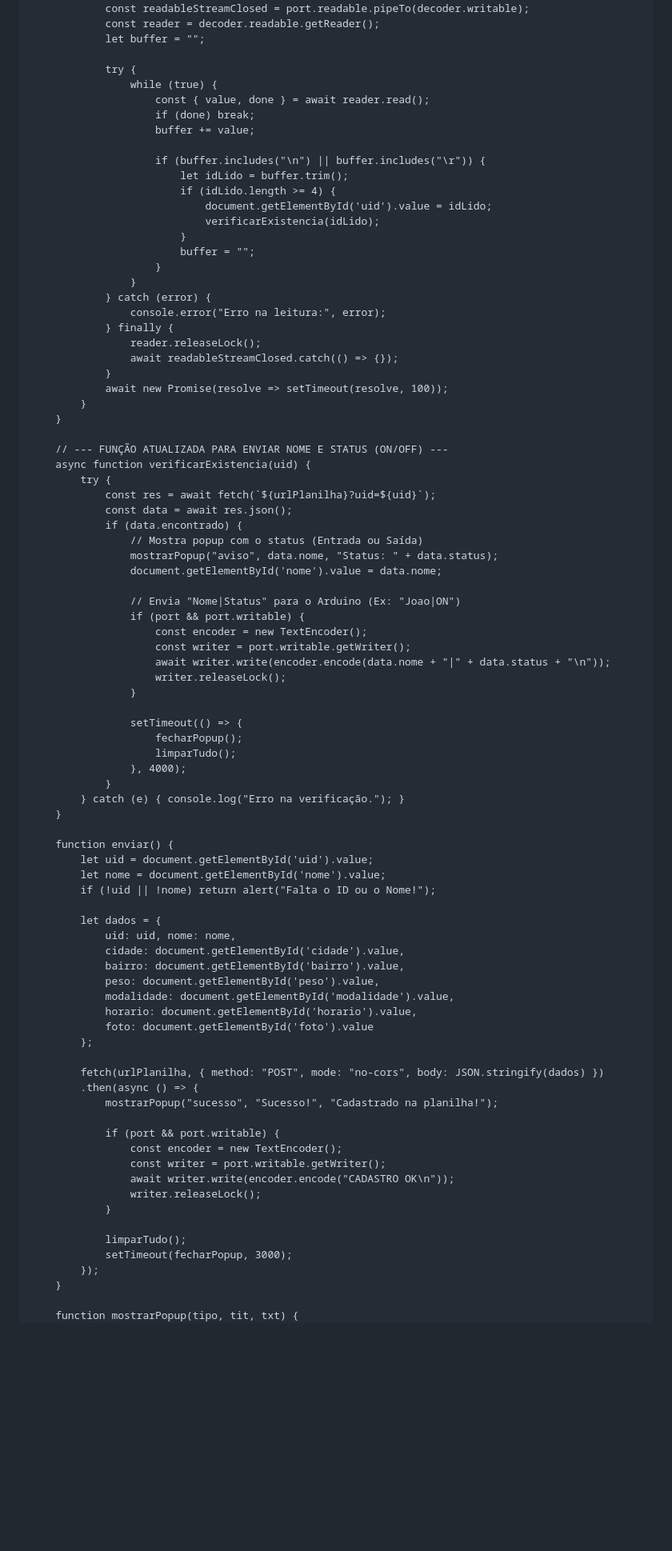
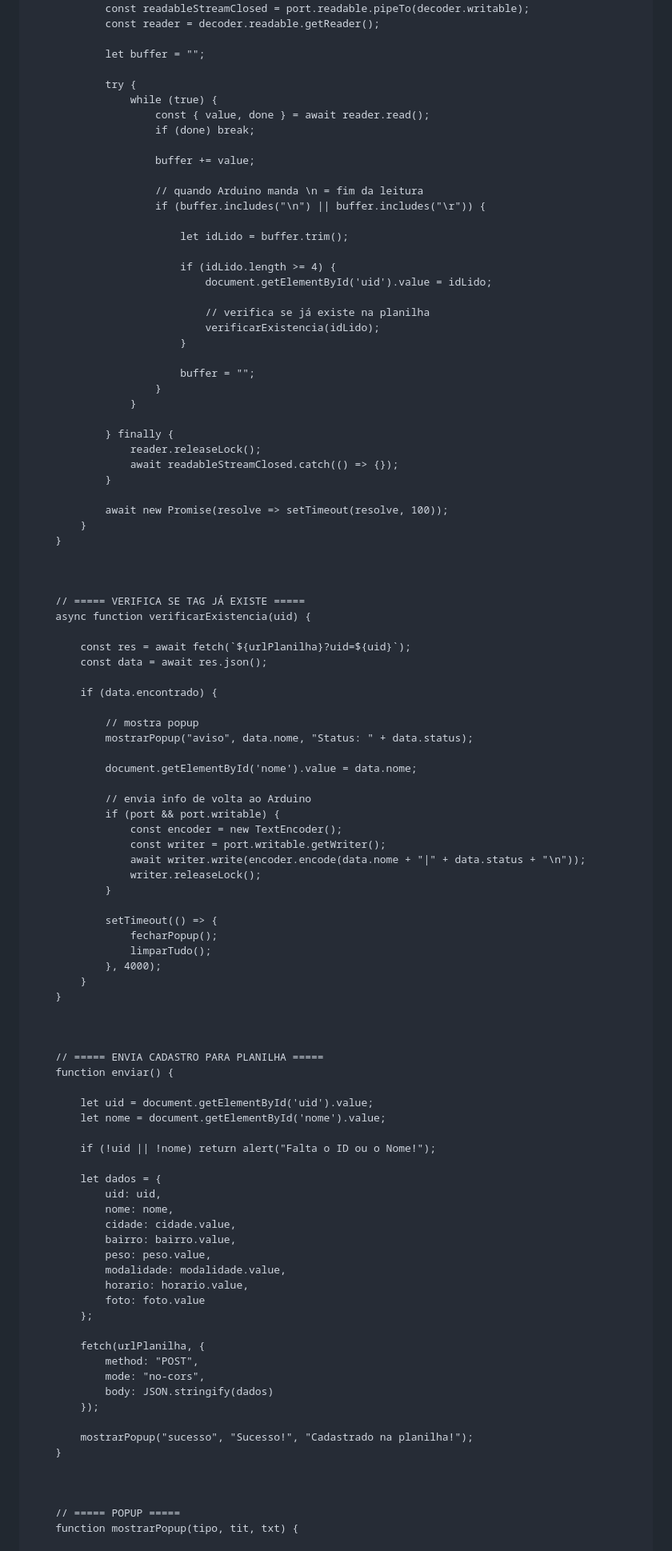
Before and after one commit to maxsoares001/cadastrodealunosarduino, a Markdown page: README.md, the part around one of its changes. Shown at 80% size. GitHub-like rendering; blank space fills up the shorter version.

```diff
--- a/README.md
+++ b/README.md
@@ -105,89 +251,104 @@ uma pequena academia de bairro que precisava de um sistema assim, de controle.
             const decoder = new TextDecoderStream();
             const readableStreamClosed = port.readable.pipeTo(decoder.writable);
             const reader = decoder.readable.getReader();
+
             let buffer = "";
 
             try {
                 while (true) {
                     const { value, done } = await reader.read();
                     if (done) break;
+
                     buffer += value;
 
+                    // quando Arduino manda \n = fim da leitura
                     if (buffer.includes("\n") || buffer.includes("\r")) {
+
                         let idLido = buffer.trim();
+
                         if (idLido.length >= 4) {
                             document.getElementById('uid').value = idLido;
+
+                            // verifica se já existe na planilha
                             verificarExistencia(idLido);
                         }
+
                         buffer = "";
                     }
                 }
-            } catch (error) {
-                console.error("Erro na leitura:", error);
+
             } finally {
                 reader.releaseLock();
                 await readableStreamClosed.catch(() => {});
             }
+
             await new Promise(resolve => setTimeout(resolve, 100));
         }
     }
 
-    // --- FUNÇÃO ATUALIZADA PARA ENVIAR NOME E STATUS (ON/OFF) ---
+
+
+    // ===== VERIFICA SE TAG JÁ EXISTE =====
     async function verificarExistencia(uid) {
-        try {
-            const res = await fetch(`${urlPlanilha}?uid=${uid}`);
-            const data = await res.json();
-            if (data.encontrado) {
-                // Mostra popup com o status (Entrada ou Saída)
-                mostrarPopup("aviso", data.nome, "Status: " + data.status);
-                document.getElementById('nome').value = data.nome;
 
-                // Envia "Nome|Status" para o Arduino (Ex: "Joao|ON")
-                if (port && port.writable) {
-                    const encoder = new TextEncoder();
-                    const writer = port.writable.getWriter();
-                    await writer.write(encoder.encode(data.nome + "|" + data.status + "\n"));
-                    writer.releaseLock();
-                }
+        const res = await fetch(`${urlPlanilha}?uid=${uid}`);
+        const data = await res.json();
 
-                setTimeout(() => {
-                    fecharPopup();
-                    limparTudo();
-                }, 4000);
+        if (data.encontrado) {
+
+            // mostra popup
+            mostrarPopup("aviso", data.nome, "Status: " + data.status);
+
+            document.getElementById('nome').value = data.nome;
+
+            // envia info de volta ao Arduino
+            if (port && port.writable) {
+                const encoder = new TextEncoder();
+                const writer = port.writable.getWriter();
+                await writer.write(encoder.encode(data.nome + "|" + data.status + "\n"));
+                writer.releaseLock();
             }
-        } catch (e) { console.log("Erro na verificação."); }
+
+            setTimeout(() => {
+                fecharPopup();
+                limparTudo();
+            }, 4000);
+        }
     }
 
+
+
+    // ===== ENVIA CADASTRO PARA PLANILHA =====
     function enviar() {
+
         let uid = document.getElementById('uid').value;
         let nome = document.getElementById('nome').value;
+
         if (!uid || !nome) return alert("Falta o ID ou o Nome!");
 
         let dados = {
-            uid: uid, nome: nome,
-            cidade: document.getElementById('cidade').value,
-            bairro: document.getElementById('bairro').value,
-            peso: document.getElementById('peso').value,
-            modalidade: document.getElementById('modalidade').value,
-            horario: document.getElementById('horario').value,
-            foto: document.getElementById('foto').value
+            uid: uid,
+            nome: nome,
+            cidade: cidade.value,
+            bairro: bairro.value,
+            peso: peso.value,
+            modalidade: modalidade.value,
+            horario: horario.value,
+            foto: foto.value
         };
 
-        fetch(urlPlanilha, { method: "POST", mode: "no-cors", body: JSON.stringify(dados) })
-        .then(async () => {
-            mostrarPopup("sucesso", "Sucesso!", "Cadastrado na planilha!");
+        fetch(urlPlanilha, {
+            method: "POST",
+            mode: "no-cors",
+            body: JSON.stringify(dados)
+        });
 
-            if (port && port.writable) {
-                const encoder = new TextEncoder();
-                const writer = port.writable.getWriter();
-                await writer.write(encoder.encode("CADASTRO OK\n"));
-                writer.releaseLock();
-            }
-
-            limparTudo();
-            setTimeout(fecharPopup, 3000);
-        });
+        mostrarPopup("sucesso", "Sucesso!", "Cadastrado na planilha!");
     }
 
+
+
+    // ===== POPUP =====
     function mostrarPopup(tipo, tit, txt) {
+
         const icon = document.getElementById('modalIcon');
```
Also changed, not shown: other parts of README.md (+174 -19 lines).
